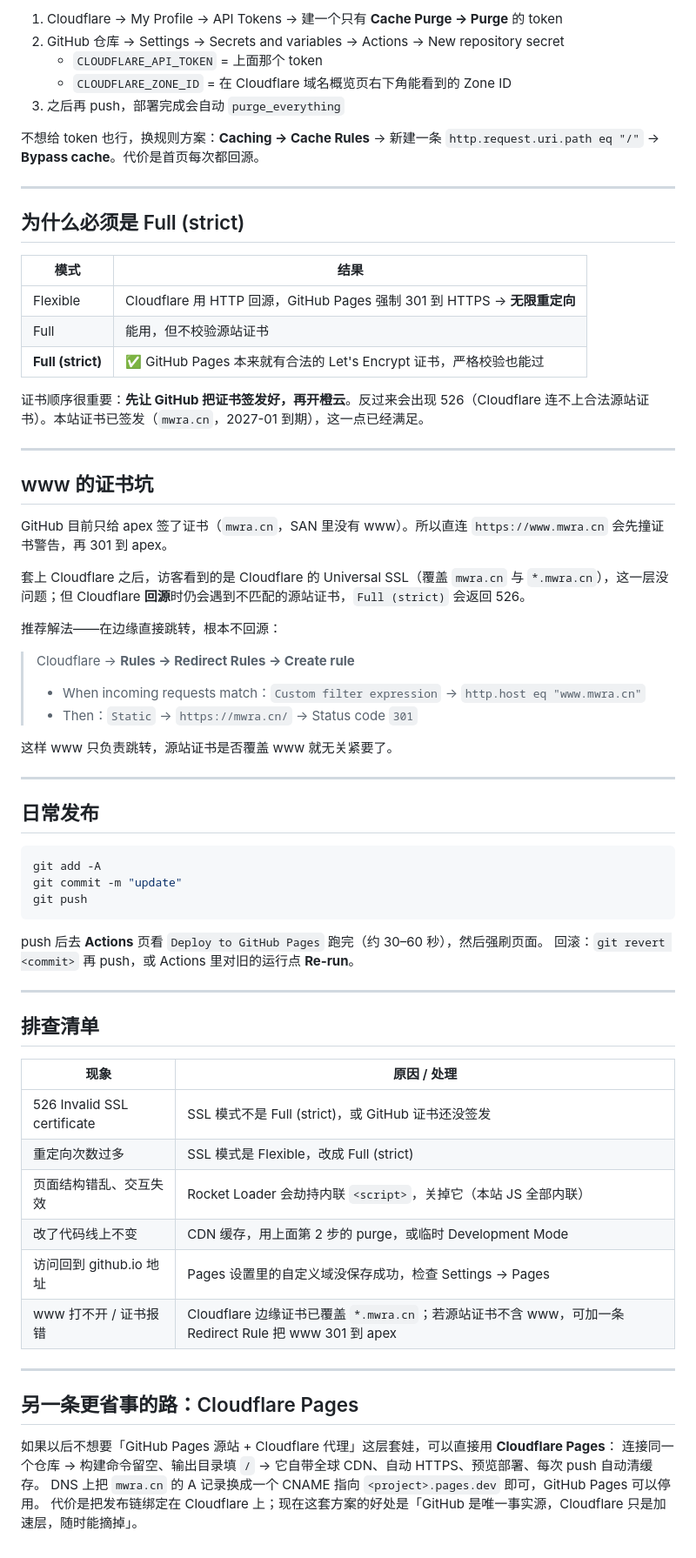
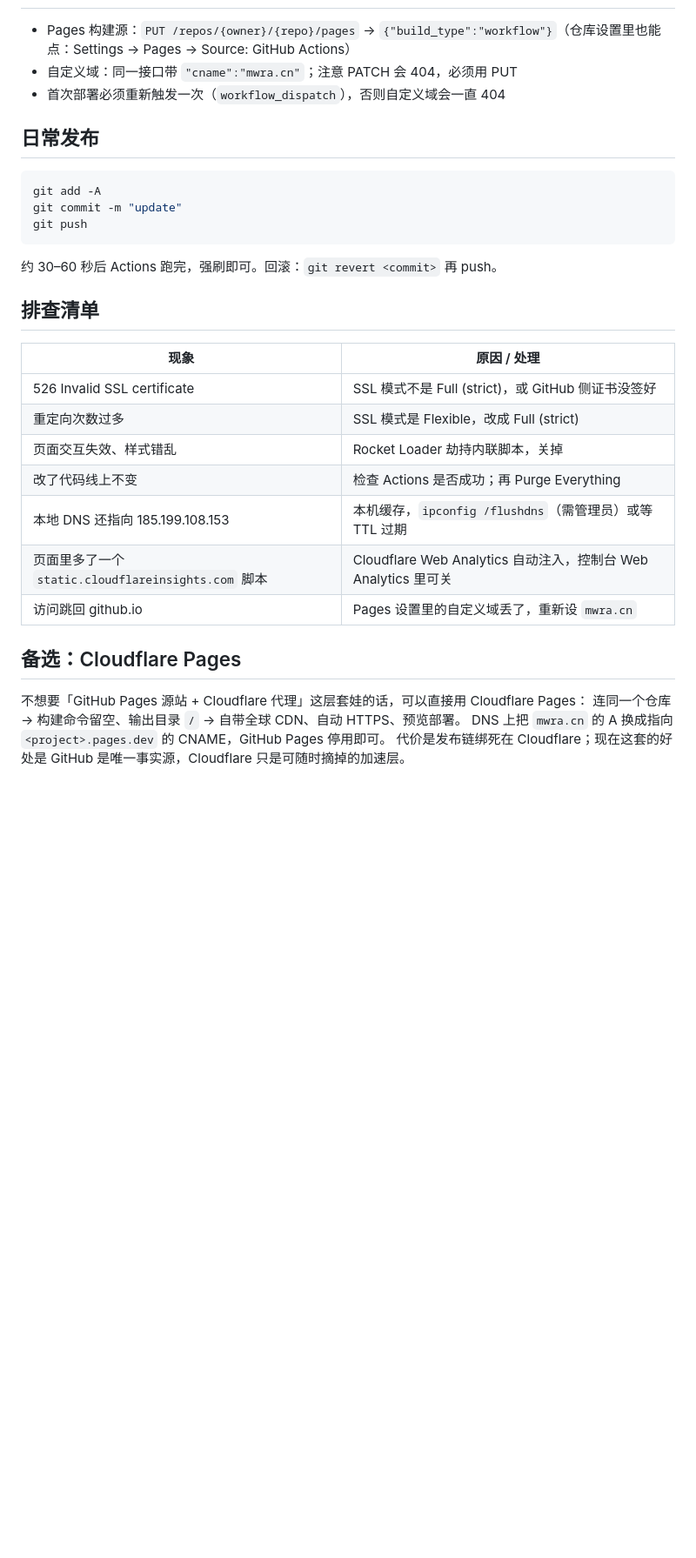
Before and after one commit to BigFishDreamWater/mwra-web, a Markdown page: DEPLOY.md, the part around one of its changes. Shown at 87% size. Rendered like a GitHub page; blank space fills up the shorter version.

````diff
--- a/DEPLOY.md
+++ b/DEPLOY.md
@@ -86,41 +77,6 @@ curl.exe -I https://mwra.cn
-1. Cloudflare → My Profile → API Tokens → 建一个只有 **Cache Purge → Purge** 的 token
-2. GitHub 仓库 → Settings → Secrets and variables → Actions → New repository secret
-   - `CLOUDFLARE_API_TOKEN` = 上面那个 token
-   - `CLOUDFLARE_ZONE_ID` = 在 Cloudflare 域名概览页右下角能看到的 Zone ID
-3. 之后再 push，部署完成会自动 `purge_everything`
-
-不想给 token 也行，换规则方案：**Caching → Cache Rules** → 新建一条
-`http.request.uri.path eq "/"` → **Bypass cache**。代价是首页每次都回源。
-
----
-
-## 为什么必须是 Full (strict)
-
-| 模式 | 结果 |
-| --- | --- |
-| Flexible | Cloudflare 用 HTTP 回源，GitHub Pages 强制 301 到 HTTPS → **无限重定向** |
-| Full | 能用，但不校验源站证书 |
-| **Full (strict)** | ✅ GitHub Pages 本来就有合法的 Let's Encrypt 证书，严格校验也能过 |
-
-证书顺序很重要：**先让 GitHub 把证书签发好，再开橙云**。反过来会出现 526（Cloudflare 连不上合法源站证书）。本站证书已签发（`mwra.cn`，2027-01 到期），这一点已经满足。
-
----
-
-## www 的证书坑
-
-GitHub 目前只给 apex 签了证书（`mwra.cn`，SAN 里没有 www）。所以直连 `https://www.mwra.cn` 会先撞证书警告，再 301 到 apex。
-
-套上 Cloudflare 之后，访客看到的是 Cloudflare 的 Universal SSL（覆盖 `mwra.cn` 与 `*.mwra.cn`），这一层没问题；但 Cloudflare **回源**时仍会遇到不匹配的源站证书，`Full (strict)` 会返回 526。
-
-推荐解法——在边缘直接跳转，根本不回源：
-
-> Cloudflare → **Rules → Redirect Rules → Create rule**
-> - When incoming requests match：`Custom filter expression` → `http.host eq "www.mwra.cn"`
-> - Then：`Static` → `https://mwra.cn/` → Status code `301`
-
-这样 www 只负责跳转，源站证书是否覆盖 www 就无关紧要了。
-
----
+- Pages 构建源：`PUT /repos/{owner}/{repo}/pages` → `{"build_type":"workflow"}`（仓库设置里也能点：Settings → Pages → Source: GitHub Actions）
+- 自定义域：同一接口带 `"cname":"mwra.cn"`；注意 PATCH 会 404，必须用 PUT
+- 首次部署必须重新触发一次（`workflow_dispatch`），否则自定义域会一直 404
 
 ## 日常发布
 
@@ -130,27 +86,23 @@ git commit -m "update"
 git push
 ```
 
-push 后去 **Actions** 页看 `Deploy to GitHub Pages` 跑完（约 30–60 秒），然后强刷页面。
-回滚：`git revert <commit>` 再 push，或 Actions 里对旧的运行点 **Re-run**。
-
----
+约 30–60 秒后 Actions 跑完，强刷即可。回滚：`git revert <commit>` 再 push。
 
 ## 排查清单
 
 | 现象 | 原因 / 处理 |
 | --- | --- |
-| 526 Invalid SSL certificate | SSL 模式不是 Full (strict)，或 GitHub 证书还没签发 |
+| 526 Invalid SSL certificate | SSL 模式不是 Full (strict)，或 GitHub 侧证书没签好 |
 | 重定向次数过多 | SSL 模式是 Flexible，改成 Full (strict) |
-| 页面结构错乱、交互失效 | Rocket Loader 会劫持内联 `<script>`，关掉它（本站 JS 全部内联） |
-| 改了代码线上不变 | CDN 缓存，用上面第 2 步的 purge，或临时 Development Mode |
-| 访问回到 github.io 地址 | Pages 设置里的自定义域没保存成功，检查 Settings → Pages |
-| www 打不开 / 证书报错 | Cloudflare 边缘证书已覆盖 `*.mwra.cn`；若源站证书不含 www，可加一条 Redirect Rule 把 www 301 到 apex |
+| 页面交互失效、样式错乱 | Rocket Loader 劫持内联脚本，关掉 |
+| 改了代码线上不变 | 检查 Actions 是否成功；再 Purge Everything |
+| 本地 DNS 还指向 185.199.108.153 | 本机缓存，`ipconfig /flushdns`（需管理员）或等 TTL 过期 |
+| 页面里多了一个 `static.cloudflareinsights.com` 脚本 | Cloudflare Web Analytics 自动注入，控制台 Web Analytics 里可关 |
+| 访问跳回 github.io | Pages 设置里的自定义域丢了，重新设 `mwra.cn` |
 
----
+## 备选：Cloudflare Pages
 
-## 另一条更省事的路：Cloudflare Pages
-
-如果以后不想要「GitHub Pages 源站 + Cloudflare 代理」这层套娃，可以直接用 **Cloudflare Pages**：
-连接同一个仓库 → 构建命令留空、输出目录填 `/` → 它自带全球 CDN、自动 HTTPS、预览部署、每次 push 自动清缓存。
-DNS 上把 `mwra.cn` 的 A 记录换成一个 CNAME 指向 `<project>.pages.dev` 即可，GitHub Pages 可以停用。
-代价是把发布链绑定在 Cloudflare 上；现在这套方案的好处是「GitHub 是唯一事实源，Cloudflare 只是加速层，随时能摘掉」。
+不想要「GitHub Pages 源站 + Cloudflare 代理」这层套娃的话，可以直接用 Cloudflare Pages：
+连同一个仓库 → 构建命令留空、输出目录 `/` → 自带全球 CDN、自动 HTTPS、预览部署。
+DNS 上把 `mwra.cn` 的 A 换成指向 `<project>.pages.dev` 的 CNAME，GitHub Pages 停用即可。
+代价是发布链绑死在 Cloudflare；现在这套的好处是 GitHub 是唯一事实源，Cloudflare 只是可随时摘掉的加速层。
````
Also changed, not shown: other parts of DEPLOY.md (+39 -48 lines).
